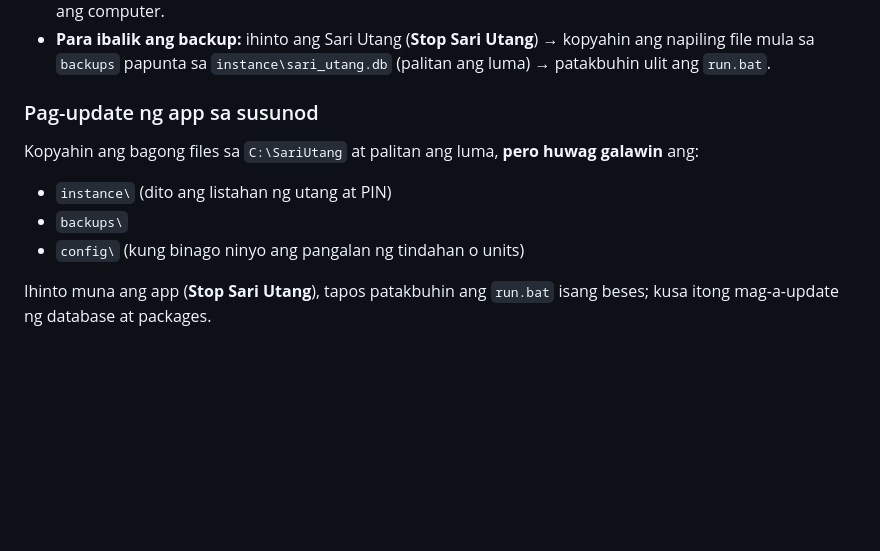
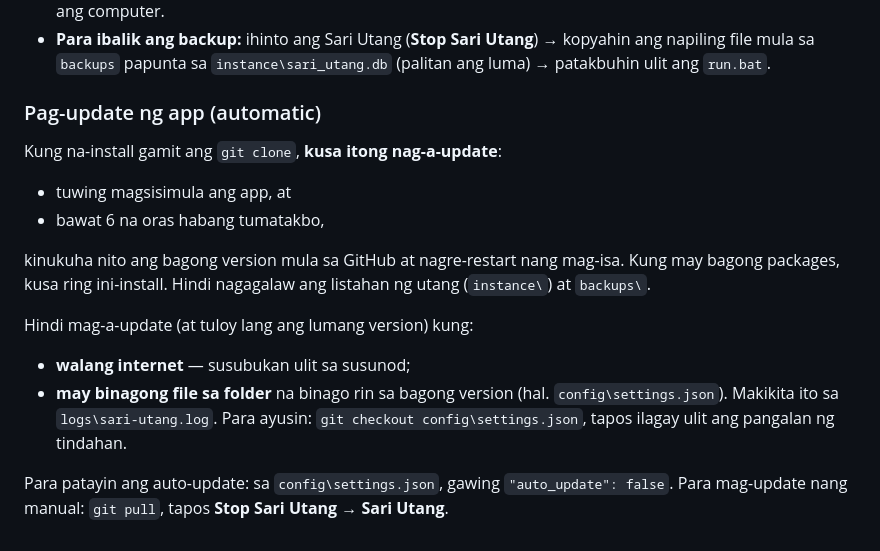
Before and after one commit to errolitolopez/sari-utang, a Markdown page: SETUP-WINDOWS.md, the part around the change. GitHub-like rendering; blank space fills up the shorter version.

```diff
--- a/SETUP-WINDOWS.md
+++ b/SETUP-WINDOWS.md
@@ -85,11 +85,19 @@ Pagkatapos ma-set ang PIN sa `run.bat`, **isara na ang window na iyon** at gamit
 - **Para ibalik ang backup:** ihinto ang Sari Utang (**Stop Sari Utang**) → kopyahin ang napiling file mula sa `backups` papunta sa
   `instance\sari_utang.db` (palitan ang luma) → patakbuhin ulit ang `run.bat`.
 
-### Pag-update ng app sa susunod
+### Pag-update ng app (automatic)
 
-Kopyahin ang bagong files sa `C:\SariUtang` at palitan ang luma, **pero huwag galawin** ang:
-- `instance\` (dito ang listahan ng utang at PIN)
-- `backups\`
-- `config\` (kung binago ninyo ang pangalan ng tindahan o units)
+Kung na-install gamit ang `git clone`, **kusa itong nag-a-update**:
+- tuwing magsisimula ang app, at
+- bawat 6 na oras habang tumatakbo,
 
-Ihinto muna ang app (**Stop Sari Utang**), tapos patakbuhin ang `run.bat` isang beses; kusa itong mag-a-update ng database at packages.
+kinukuha nito ang bagong version mula sa GitHub at nagre-restart nang mag-isa. Kung may bagong packages, kusa ring ini-install.
+Hindi nagagalaw ang listahan ng utang (`instance\`) at `backups\`.
+
+Hindi mag-a-update (at tuloy lang ang lumang version) kung:
+- **walang internet** — susubukan ulit sa susunod;
+- **may binagong file sa folder** na binago rin sa bagong version (hal. `config\settings.json`).
+  Makikita ito sa `logs\sari-utang.log`. Para ayusin: `git checkout config\settings.json`, tapos ilagay ulit ang pangalan ng tindahan.
+
+Para patayin ang auto-update: sa `config\settings.json`, gawing `"auto_update": false`.
+Para mag-update nang manual: `git pull`, tapos **Stop Sari Utang** → **Sari Utang**.
```
Also changed, not shown: README.md (+5 -2 lines).
